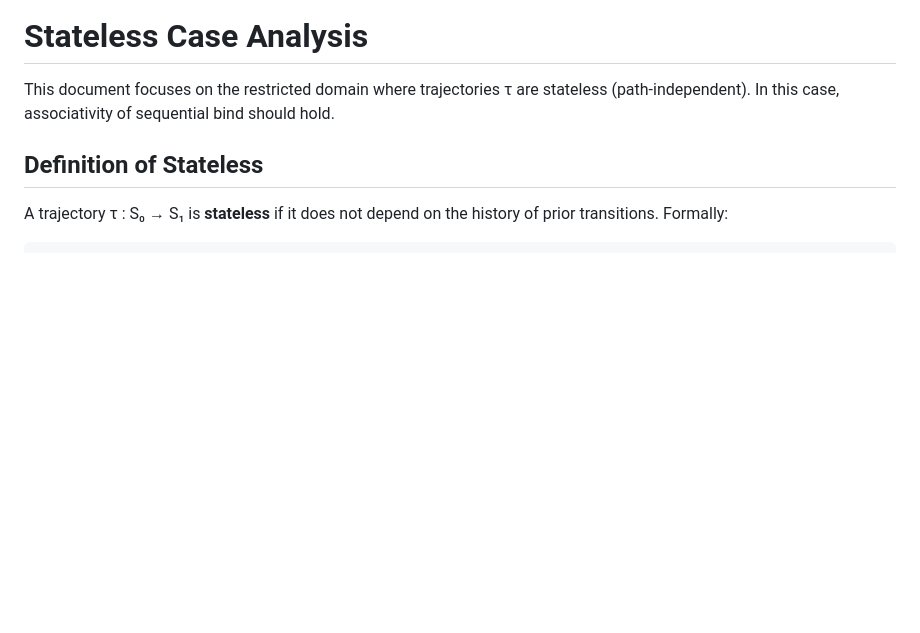
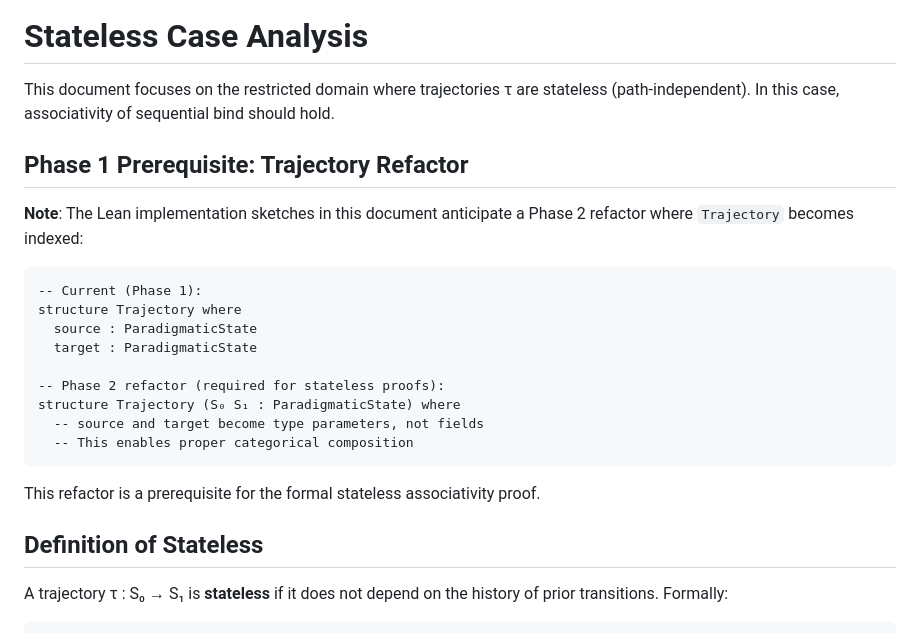
Before and after one commit to SHA888/composable-future, a Markdown page: proofs/stateless-case.md, the part around the change. Rendered like a GitHub page; blank space fills up the shorter version.

````diff
--- a/proofs/stateless-case.md
+++ b/proofs/stateless-case.md
@@ -2,6 +2,24 @@
 
 This document focuses on the restricted domain where trajectories τ are stateless
 (path-independent). In this case, associativity of sequential bind should hold.
+
+## Phase 1 Prerequisite: Trajectory Refactor
+
+**Note**: The Lean implementation sketches in this document anticipate a Phase 2 refactor where `Trajectory` becomes indexed:
+
+```lean
+-- Current (Phase 1):
+structure Trajectory where
+  source : ParadigmaticState
+  target : ParadigmaticState
+
+-- Phase 2 refactor (required for stateless proofs):
+structure Trajectory (S₀ S₁ : ParadigmaticState) where
+  -- source and target become type parameters, not fields
+  -- This enables proper categorical composition
+```
+
+This refactor is a prerequisite for the formal stateless associativity proof.
 
 ## Definition of Stateless
 
````
Also changed, not shown: TODO.md (+14 -0 lines), proofs/systematic-review-results.md (added, +41 -0 lines).
